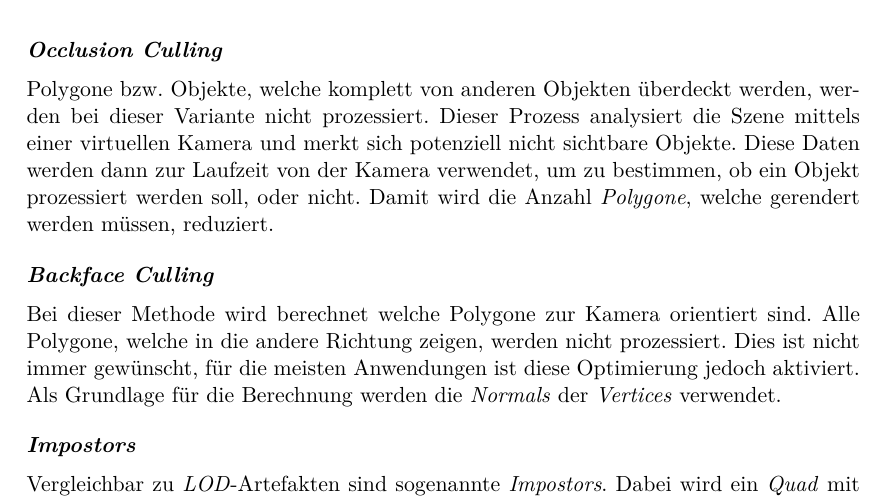
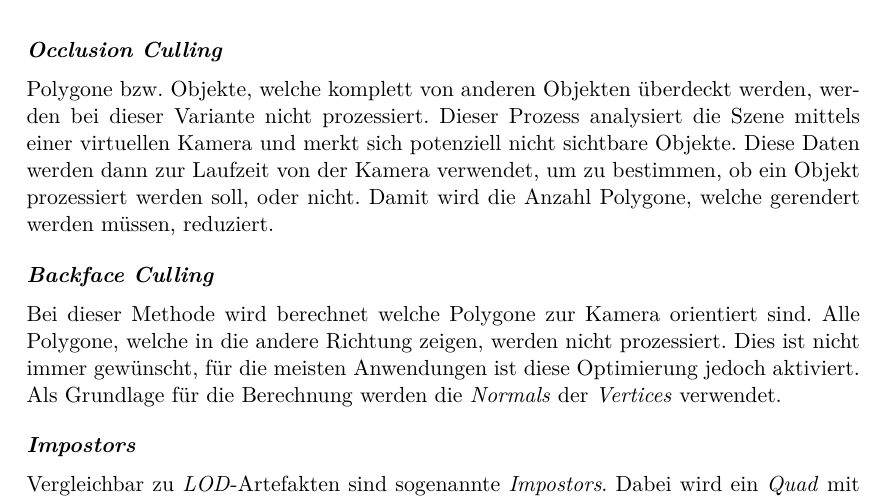
Before and after one commit to kreativwebdesign/lode, a LaTeX document (documentation/report/doc.tex, which reads documentation/report/parts/theoretische_grundlagen.tex): part of page 23 of 88, cut so that both start at the same text. Compiled offline with pdfLaTeX; a missing bibliography style is replaced by a similar one.

Commit message:
unemphasize

```diff
--- a/documentation/report/parts/theoretische_grundlagen.tex
+++ b/documentation/report/parts/theoretische_grundlagen.tex
@@ -334,7 +334,7 @@ Dies reduziert die Anzahl Polygone drastisch.
 \paragraph{Occlusion Culling}
 Polygone bzw. Objekte, welche komplett von anderen Objekten überdeckt werden, werden bei dieser Variante nicht prozessiert.
 Dieser Prozess analysiert die Szene mittels einer virtuellen Kamera und merkt sich potenziell nicht sichtbare Objekte. Diese Daten werden dann zur Laufzeit von der Kamera verwendet, um zu bestimmen, ob ein Objekt prozessiert werden soll, oder nicht.
-Damit wird die Anzahl \e{Polygone}, welche gerendert werden müssen, reduziert.
+Damit wird die Anzahl Polygone, welche gerendert werden müssen, reduziert.
 
 \paragraph{Backface Culling}
 \label{chap:backfaceCulling}
```
